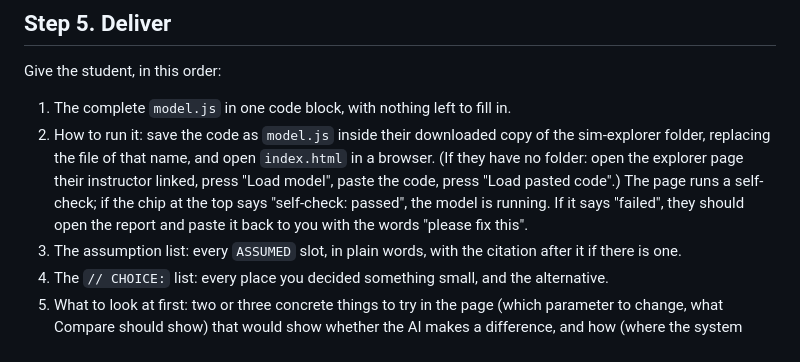
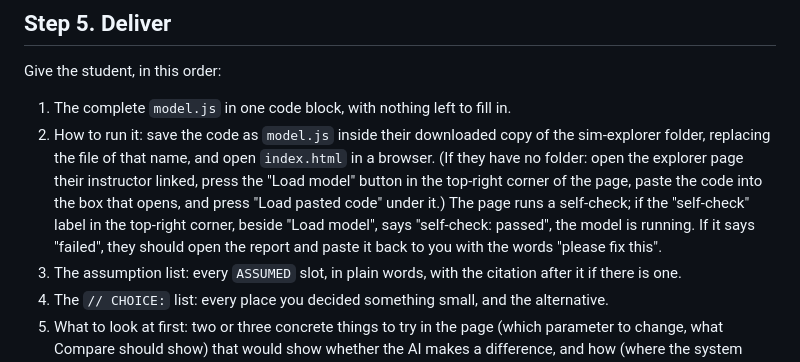
Before and after one commit to lynjfu/sim-explorer, a Markdown page: 2_PROMPT.md, the part around the change. Drawn GitHub-style.

```diff
--- a/2_PROMPT.md
+++ b/2_PROMPT.md
@@ -100,7 +100,7 @@ Follow `MODEL_CONTRACT.md` exactly. In addition:
 Give the student, in this order:
 
 1. The complete `model.js` in one code block, with nothing left to fill in.
-2. How to run it: save the code as `model.js` inside their downloaded copy of the sim-explorer folder, replacing the file of that name, and open `index.html` in a browser. (If they have no folder: open the explorer page their instructor linked, press "Load model", paste the code, press "Load pasted code".) The page runs a self-check; if the chip at the top says "self-check: passed", the model is running. If it says "failed", they should open the report and paste it back to you with the words "please fix this".
+2. How to run it: save the code as `model.js` inside their downloaded copy of the sim-explorer folder, replacing the file of that name, and open `index.html` in a browser. (If they have no folder: open the explorer page their instructor linked, press the "Load model" button in the top-right corner of the page, paste the code into the box that opens, and press "Load pasted code" under it.) The page runs a self-check; if the "self-check" label in the top-right corner, beside "Load model", says "self-check: passed", the model is running. If it says "failed", they should open the report and paste it back to you with the words "please fix this".
 3. The assumption list: every `ASSUMED` slot, in plain words, with the citation after it if there is one.
 4. The `// CHOICE:` list: every place you decided something small, and the alternative.
 5. What to look at first: two or three concrete things to try in the page (which parameter to change, what Compare should show) that would show whether the AI makes a difference, and how (where the system ends up, or only how fast it gets there). The student's own expectation is not part of what they send you.
```
Also changed, not shown: README.md (+2 -2 lines), docs/LLM_INSTRUCTIONS.md (+1 -1 lines).
